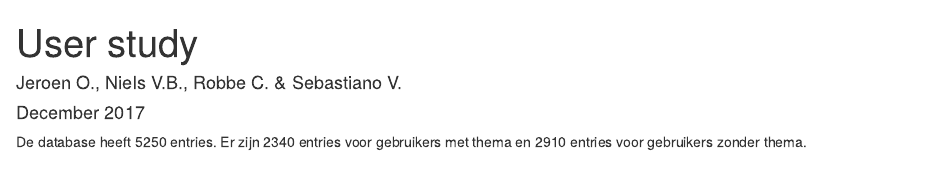
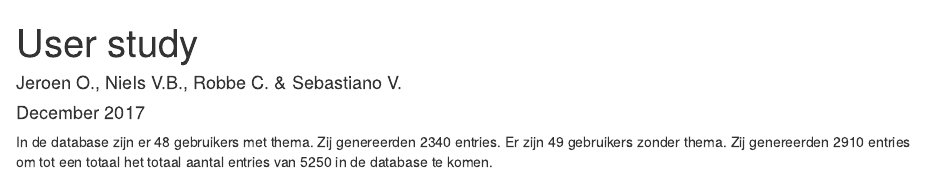
Before and after one commit to Robbec/Openbaar-Vervoer, an R Markdown document (userStudy/User study.Rmd): the page in a window 1100 px wide, from its top. Rendered offline with R 4.5, knitr and Pandoc, with nearby package versions.

Commit message:
count thema vs no thema

````diff
--- a/userStudy/User study.Rmd
+++ b/userStudy/User study.Rmd
@@ -18,4 +18,4 @@ withTheme <- database[database$theme == 1, ]
 withoutTheme <- database[database$theme == 0, ]
 ```
 
-De database heeft `r nrow(database)` entries. Er zijn `r nrow(withTheme)` entries voor gebruikers met thema en `r nrow(withoutTheme)` entries voor gebruikers zonder thema.
+In de database zijn er `r length(unique(withTheme$user))` gebruikers met thema. Zij genereerden `r nrow(withTheme)` entries. Er zijn `r length(unique(withoutTheme$user))` gebruikers zonder thema. Zij genereerden `r nrow(withoutTheme)` entries om tot een totaal het totaal aantal entries van `r nrow(database)` in de database te komen.
````
Also changed, not shown: userStudy/User_study.html.
